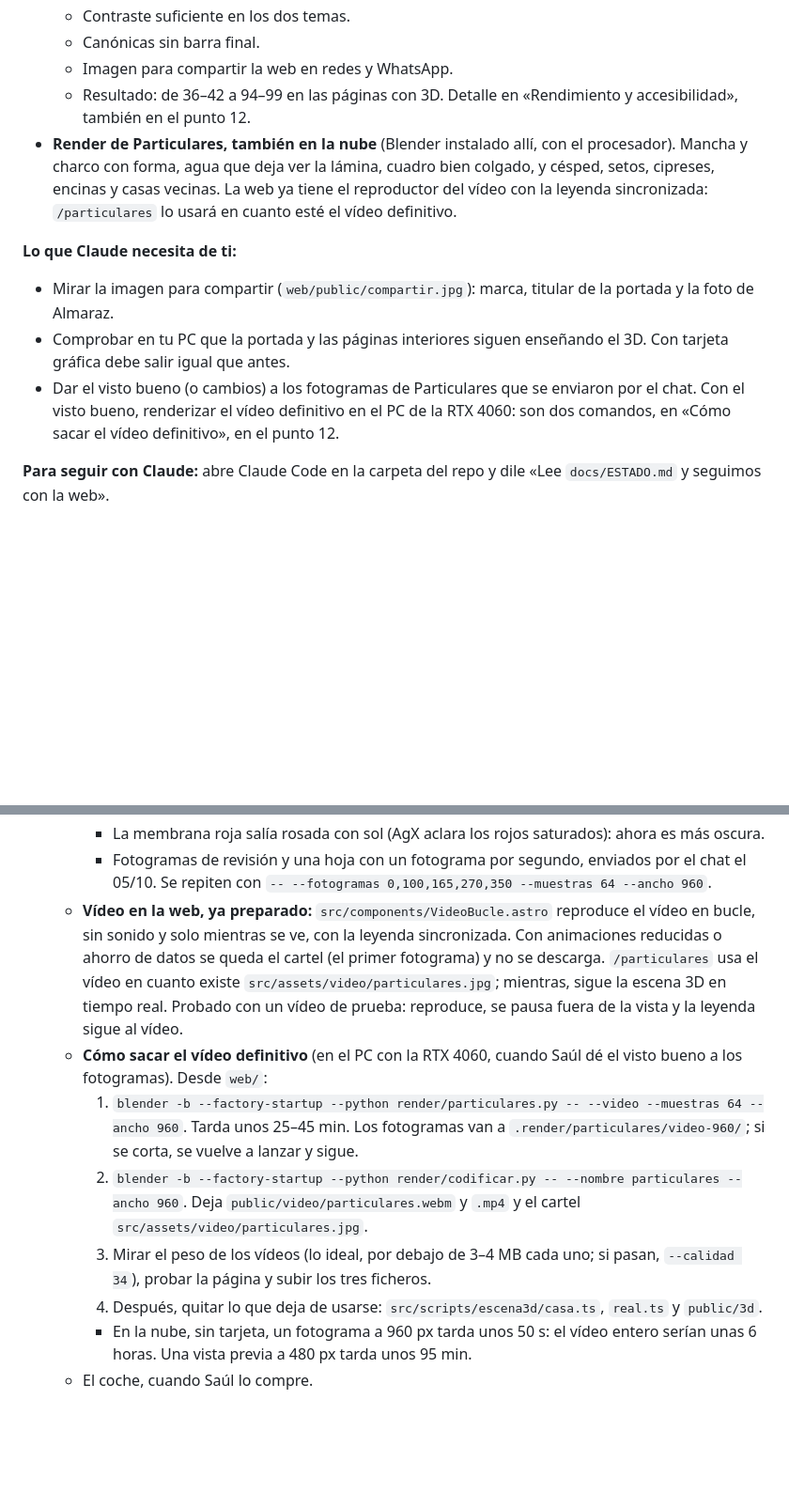
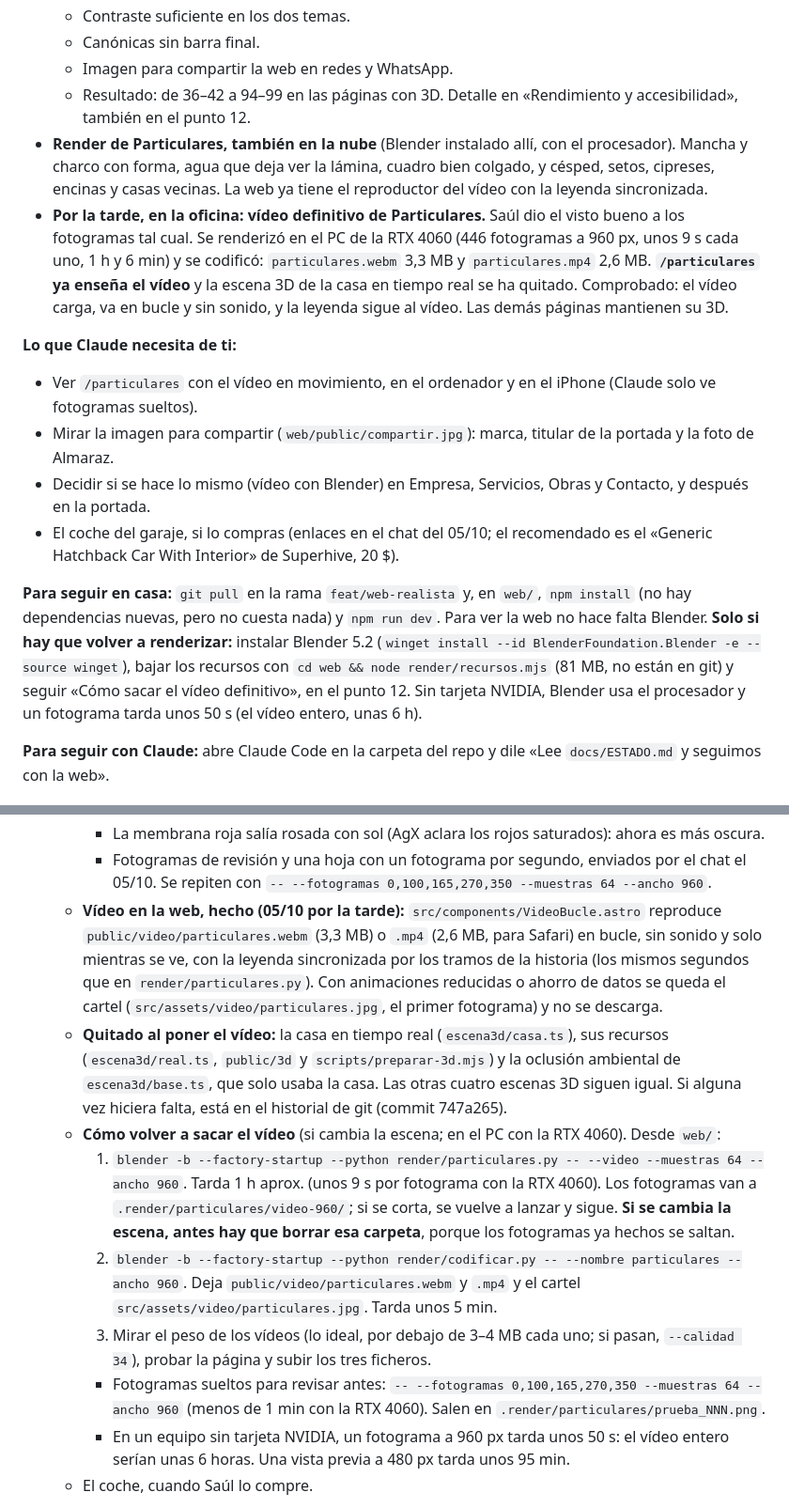
Before and after one commit to ContactoExtreweb/Imtex, a Markdown page: docs/ESTADO.md, 2 parts joined by grey strips. Shown at 94% size. Drawn GitHub-style; blank space fills up the shorter version.

Commit message:
Estado y decisiones: vídeo de Particulares hecho y cómo seguir en casa
Co-Authored-By: Claude Opus 5.5 <noreply@anthropic.com>

```diff
--- a/docs/ESTADO.md
+++ b/docs/ESTADO.md
@@ -15,12 +15,16 @@ Todo está en GitHub en la rama **`feat/web-realista`**, que incluye todo lo ant
   - Canónicas sin barra final.
   - Imagen para compartir la web en redes y WhatsApp.
   - Resultado: de 36–42 a 94–99 en las páginas con 3D. Detalle en «Rendimiento y accesibilidad», también en el punto 12.
-- **Render de Particulares, también en la nube** (Blender instalado allí, con el procesador). Mancha y charco con forma, agua que deja ver la lámina, cuadro bien colgado, y césped, setos, cipreses, encinas y casas vecinas. La web ya tiene el reproductor del vídeo con la leyenda sincronizada: `/particulares` lo usará en cuanto esté el vídeo definitivo.
+- **Render de Particulares, también en la nube** (Blender instalado allí, con el procesador). Mancha y charco con forma, agua que deja ver la lámina, cuadro bien colgado, y césped, setos, cipreses, encinas y casas vecinas. La web ya tiene el reproductor del vídeo con la leyenda sincronizada.
+- **Por la tarde, en la oficina: vídeo definitivo de Particulares.** Saúl dio el visto bueno a los fotogramas tal cual. Se renderizó en el PC de la RTX 4060 (446 fotogramas a 960 px, unos 9 s cada uno, 1 h y 6 min) y se codificó: `particulares.webm` 3,3 MB y `particulares.mp4` 2,6 MB. **`/particulares` ya enseña el vídeo** y la escena 3D de la casa en tiempo real se ha quitado. Comprobado: el vídeo carga, va en bucle y sin sonido, y la leyenda sigue al vídeo. Las demás páginas mantienen su 3D.
 
 **Lo que Claude necesita de ti:**
+- Ver `/particulares` con el vídeo en movimiento, en el ordenador y en el iPhone (Claude solo ve fotogramas sueltos).
 - Mirar la imagen para compartir (`web/public/compartir.jpg`): marca, titular de la portada y la foto de Almaraz.
-- Comprobar en tu PC que la portada y las páginas interiores siguen enseñando el 3D. Con tarjeta gráfica debe salir igual que antes.
-- Dar el visto bueno (o cambios) a los fotogramas de Particulares que se enviaron por el chat. Con el visto bueno, renderizar el vídeo definitivo en el PC de la RTX 4060: son dos comandos, en «Cómo sacar el vídeo definitivo», en el punto 12.
+- Decidir si se hace lo mismo (vídeo con Blender) en Empresa, Servicios, Obras y Contacto, y después en la portada.
+- El coche del garaje, si lo compras (enlaces en el chat del 05/10; el recomendado es el «Generic Hatchback Car With Interior» de Superhive, 20 $).
+
+**Para seguir en casa:** `git pull` en la rama `feat/web-realista` y, en `web/`, `npm install` (no hay dependencias nuevas, pero no cuesta nada) y `npm run dev`. Para ver la web no hace falta Blender. **Solo si hay que volver a renderizar:** instalar Blender 5.2 (`winget install --id BlenderFoundation.Blender -e --source winget`), bajar los recursos con `cd web && node render/recursos.mjs` (81 MB, no están en git) y seguir «Cómo sacar el vídeo definitivo», en el punto 12. Sin tarjeta NVIDIA, Blender usa el procesador y un fotograma tarda unos 50 s (el vídeo entero, unas 6 h).
 
 **Para seguir con Claude:** abre Claude Code en la carpeta del repo y dile «Lee `docs/ESTADO.md` y seguimos con la web».
 
@@ -129,13 +132,14 @@ Todo está en GitHub en la rama **`feat/web-realista`**, que incluye todo lo ant
     - Entorno: césped de briznas, setos en las tapias y cipreses (nodos de geometría), cuatro encinas, cuatro casas vecinas con tejado de teja, y bruma que funde el campo lejano con el horizonte.
     - La membrana roja salía rosada con sol (AgX aclara los rojos saturados): ahora es más oscura.
     - Fotogramas de revisión y una hoja con un fotograma por segundo, enviados por el chat el 05/10. Se repiten con `-- --fotogramas 0,100,165,270,350 --muestras 64 --ancho 960`.
-  - **Vídeo en la web, ya preparado:** `src/components/VideoBucle.astro` reproduce el vídeo en bucle, sin sonido y solo mientras se ve, con la leyenda sincronizada. Con animaciones reducidas o ahorro de datos se queda el cartel (el primer fotograma) y no se descarga. `/particulares` usa el vídeo en cuanto existe `src/assets/video/particulares.jpg`; mientras, sigue la escena 3D en tiempo real. Probado con un vídeo de prueba: reproduce, se pausa fuera de la vista y la leyenda sigue al vídeo.
-  - **Cómo sacar el vídeo definitivo** (en el PC con la RTX 4060, cuando Saúl dé el visto bueno a los fotogramas). Desde `web/`:
-    1. `blender -b --factory-startup --python render/particulares.py -- --video --muestras 64 --ancho 960`. Tarda unos 25–45 min. Los fotogramas van a `.render/particulares/video-960/`; si se corta, se vuelve a lanzar y sigue.
-    2. `blender -b --factory-startup --python render/codificar.py -- --nombre particulares --ancho 960`. Deja `public/video/particulares.webm` y `.mp4` y el cartel `src/assets/video/particulares.jpg`.
+  - **Vídeo en la web, hecho (05/10 por la tarde):** `src/components/VideoBucle.astro` reproduce `public/video/particulares.webm` (3,3 MB) o `.mp4` (2,6 MB, para Safari) en bucle, sin sonido y solo mientras se ve, con la leyenda sincronizada por los tramos de la historia (los mismos segundos que en `render/particulares.py`). Con animaciones reducidas o ahorro de datos se queda el cartel (`src/assets/video/particulares.jpg`, el primer fotograma) y no se descarga.
+  - **Quitado al poner el vídeo:** la casa en tiempo real (`escena3d/casa.ts`), sus recursos (`escena3d/real.ts`, `public/3d` y `scripts/preparar-3d.mjs`) y la oclusión ambiental de `escena3d/base.ts`, que solo usaba la casa. Las otras cuatro escenas 3D siguen igual. Si alguna vez hiciera falta, está en el historial de git (commit 747a265).
+  - **Cómo volver a sacar el vídeo** (si cambia la escena; en el PC con la RTX 4060). Desde `web/`:
+    1. `blender -b --factory-startup --python render/particulares.py -- --video --muestras 64 --ancho 960`. Tarda 1 h aprox. (unos 9 s por fotograma con la RTX 4060). Los fotogramas van a `.render/particulares/video-960/`; si se corta, se vuelve a lanzar y sigue. **Si se cambia la escena, antes hay que borrar esa carpeta**, porque los fotogramas ya hechos se saltan.
+    2. `blender -b --factory-startup --python render/codificar.py -- --nombre particulares --ancho 960`. Deja `public/video/particulares.webm` y `.mp4` y el cartel `src/assets/video/particulares.jpg`. Tarda unos 5 min.
     3. Mirar el peso de los vídeos (lo ideal, por debajo de 3–4 MB cada uno; si pasan, `--calidad 34`), probar la página y subir los tres ficheros.
-    4. Después, quitar lo que deja de usarse: `src/scripts/escena3d/casa.ts`, `real.ts` y `public/3d`.
-    - En la nube, sin tarjeta, un fotograma a 960 px tarda unos 50 s: el vídeo entero serían unas 6 horas. Una vista previa a 480 px tarda unos 95 min.
+    - Fotogramas sueltos para revisar antes: `-- --fotogramas 0,100,165,270,350 --muestras 64 --ancho 960` (menos de 1 min con la RTX 4060). Salen en `.render/particulares/prueba_NNN.png`.
+    - En un equipo sin tarjeta NVIDIA, un fotograma a 960 px tarda unos 50 s: el vídeo entero serían unas 6 horas. Una vista previa a 480 px tarda unos 95 min.
   - El coche, cuando Saúl lo compre.
 - **Animaciones atadas al scroll** (se mantienen): paso de una página a otra con barrido, y la foto de una obra viaja del listado a su ficha (transiciones de vista nativas del navegador, sin JavaScript); fotos que se destapan y se mueven algo más despacio que la página; números de paso que se encienden al pasar. Todo se apaga si el visitante tiene las animaciones desactivadas, y en navegadores sin soporte simplemente no se anima.
 - **Galería**: las 22 obras de la web antigua están en dev (205 fotos con miniatura, fichas publicadas, seis destacadas). Se repite con `web/scripts/importar-obras.mjs` (leer → fotos → sql) y `supabase/seed_web_obras.sql`; las instrucciones para subir las fotos están en la cabecera del script. La web lee la galería con `fetch` (`web/src/lib/galeria.ts`): lo que se publica en el CRM sale sin volver a desplegar (caché de 5 minutos).
```
Also changed, not shown: other parts of docs/ESTADO.md (+2 -3 lines), docs/decisiones.md (+2 -0 lines).
